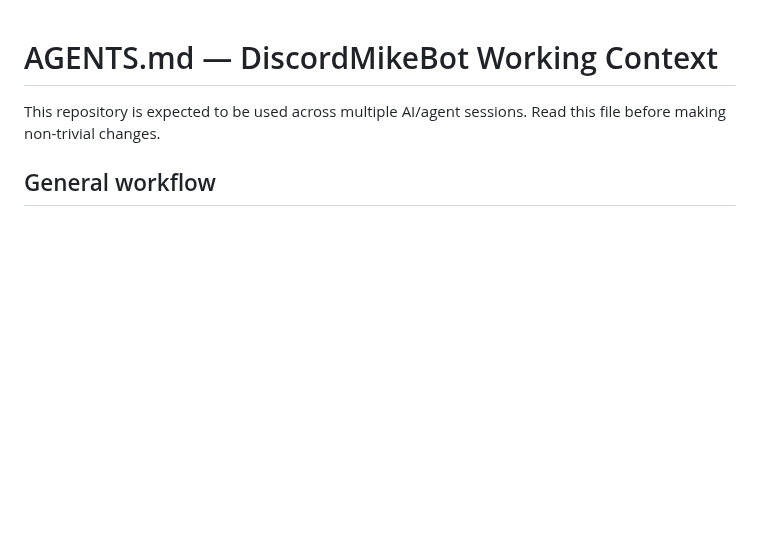
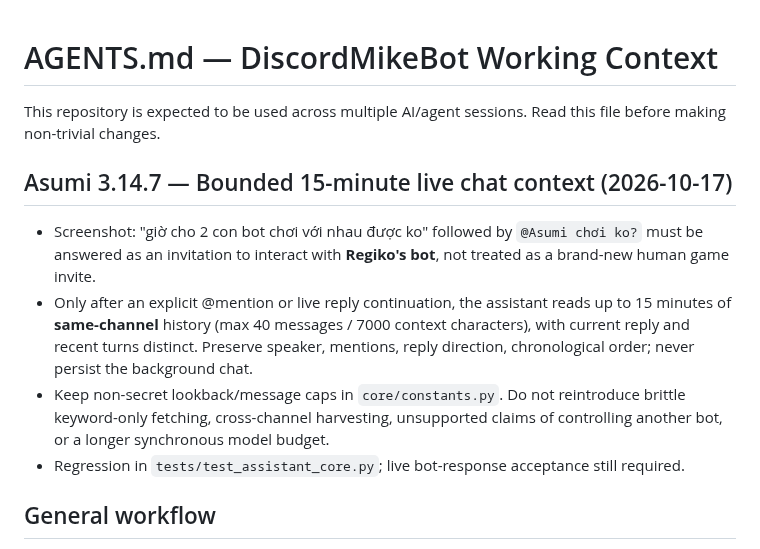
Before and after one commit to HoenMike/DiscordMikeBot, a Markdown page: AGENTS.md, the part around the change. GitHub-like rendering; blank space fills up the shorter version.

Commit message:
docs(asumi): record 15m context behavior and live acceptance

```diff
--- a/AGENTS.md
+++ b/AGENTS.md
@@ -1,6 +1,13 @@
 # AGENTS.md — DiscordMikeBot Working Context
 
 This repository is expected to be used across multiple AI/agent sessions. Read this file before making non-trivial changes.
+
+## Asumi 3.14.7 — Bounded 15-minute live chat context (2026-10-17)
+
+- Screenshot: "giờ cho 2 con bot chơi với nhau được ko" followed by `@Asumi chơi ko?` must be answered as an invitation to interact with **Regiko's bot**, not treated as a brand-new human game invite.
+- Only after an explicit @mention or live reply continuation, the assistant reads up to 15 minutes of **same-channel** history (max 40 messages / 7000 context characters), with current reply and recent turns distinct. Preserve speaker, mentions, reply direction, chronological order; never persist the background chat.
+- Keep non-secret lookback/message caps in `core/constants.py`. Do not reintroduce brittle keyword-only fetching, cross-channel harvesting, unsupported claims of controlling another bot, or a longer synchronous model budget.
+- Regression in `tests/test_assistant_core.py`; live bot-response acceptance still required.
 
 ## General workflow
 
```
